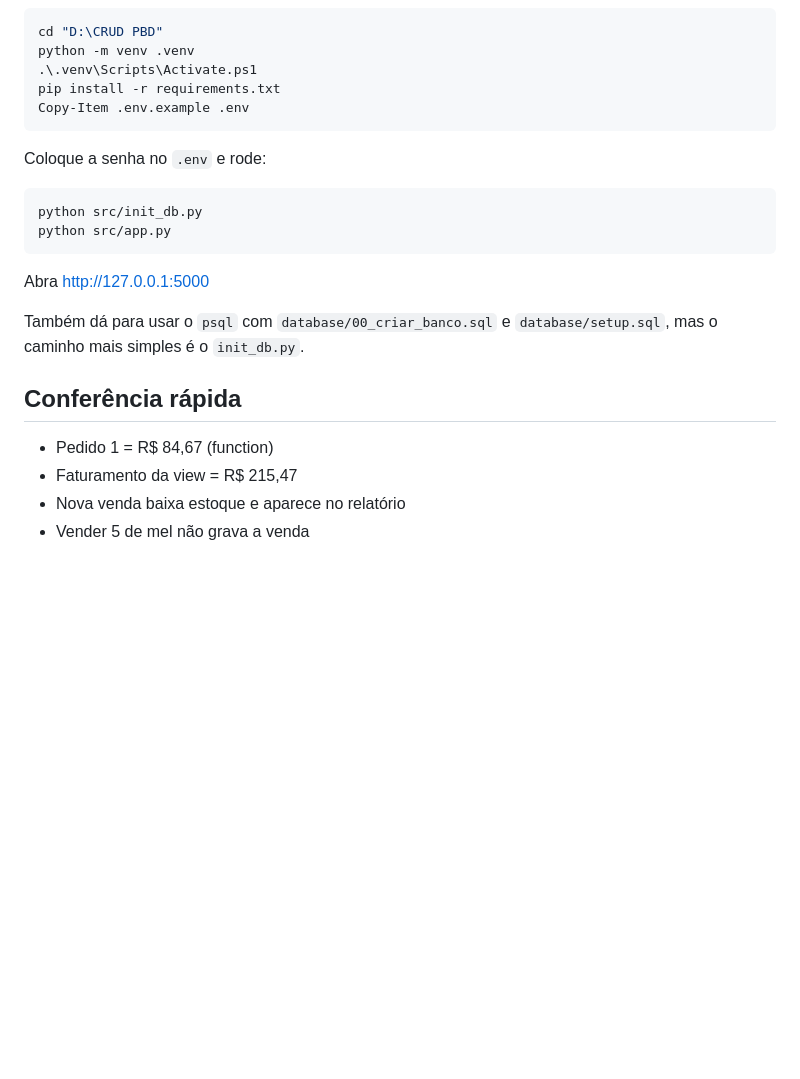
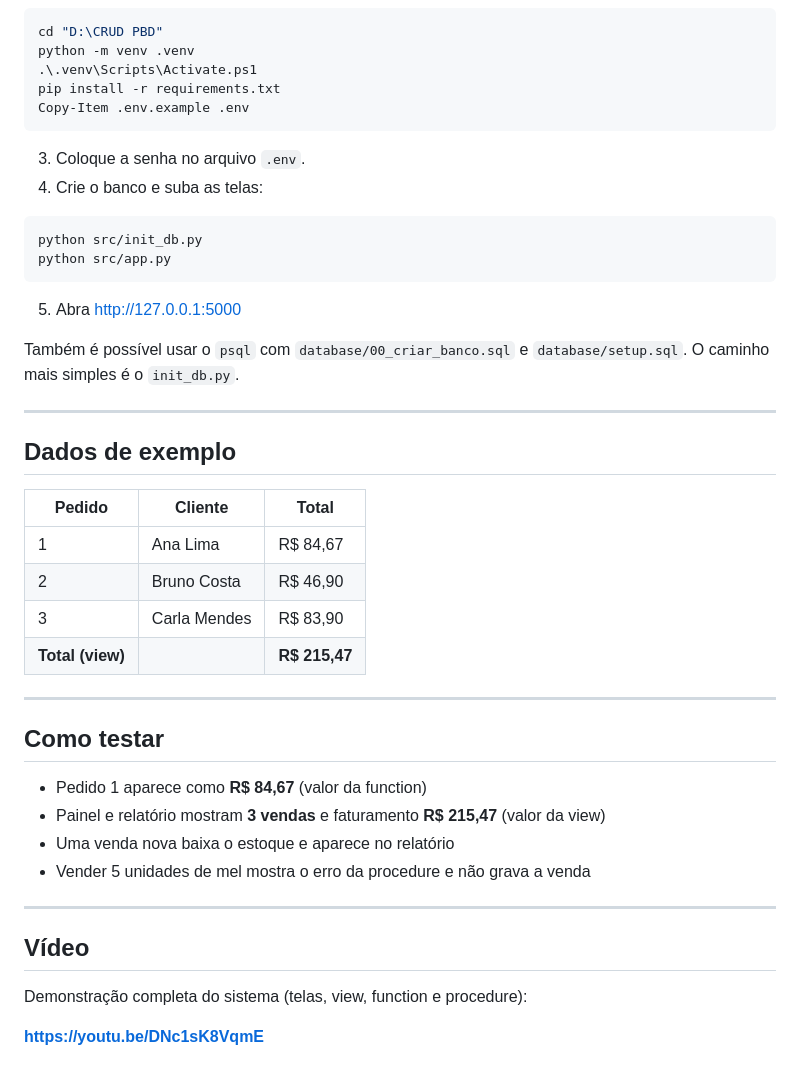
Before and after one commit to caio089/CRUD-PBD, a Markdown page: README.md, the part around one of its changes. GitHub-like rendering; blank space fills up the shorter version.

````diff
--- a/README.md
+++ b/README.md
@@ -129,20 +148,42 @@ pip install -r requirements.txt
 Copy-Item .env.example .env
 ```
 
-Coloque a senha no `.env` e rode:
+3. Coloque a senha no arquivo `.env`.
+4. Crie o banco e suba as telas:
 
 ```powershell
 python src/init_db.py
 python src/app.py
 ```
 
-Abra http://127.0.0.1:5000
+5. Abra http://127.0.0.1:5000
 
-Também dá para usar o `psql` com `database/00_criar_banco.sql` e `database/setup.sql`, mas o caminho mais simples é o `init_db.py`.
+Também é possível usar o `psql` com `database/00_criar_banco.sql` e `database/setup.sql`. O caminho mais simples é o `init_db.py`.
 
-## Conferência rápida
+---
 
-- Pedido 1 = R$ 84,67 (function)
-- Faturamento da view = R$ 215,47
-- Nova venda baixa estoque e aparece no relatório
-- Vender 5 de mel não grava a venda
+## Dados de exemplo
+
+| Pedido | Cliente | Total |
+| --- | --- | --- |
+| 1 | Ana Lima | R$ 84,67 |
+| 2 | Bruno Costa | R$ 46,90 |
+| 3 | Carla Mendes | R$ 83,90 |
+| **Total (view)** | | **R$ 215,47** |
+
+---
+
+## Como testar
+
+- Pedido 1 aparece como **R$ 84,67** (valor da function)
+- Painel e relatório mostram **3 vendas** e faturamento **R$ 215,47** (valor da view)
+- Uma venda nova baixa o estoque e aparece no relatório
+- Vender 5 unidades de mel mostra o erro da procedure e não grava a venda
+
+---
+
+## Vídeo
+
+Demonstração completa do sistema (telas, view, function e procedure):
+
+**https://youtu.be/DNc1sK8VqmE**
````
Also changed, not shown: other parts of README.md (+82 -63 lines).
